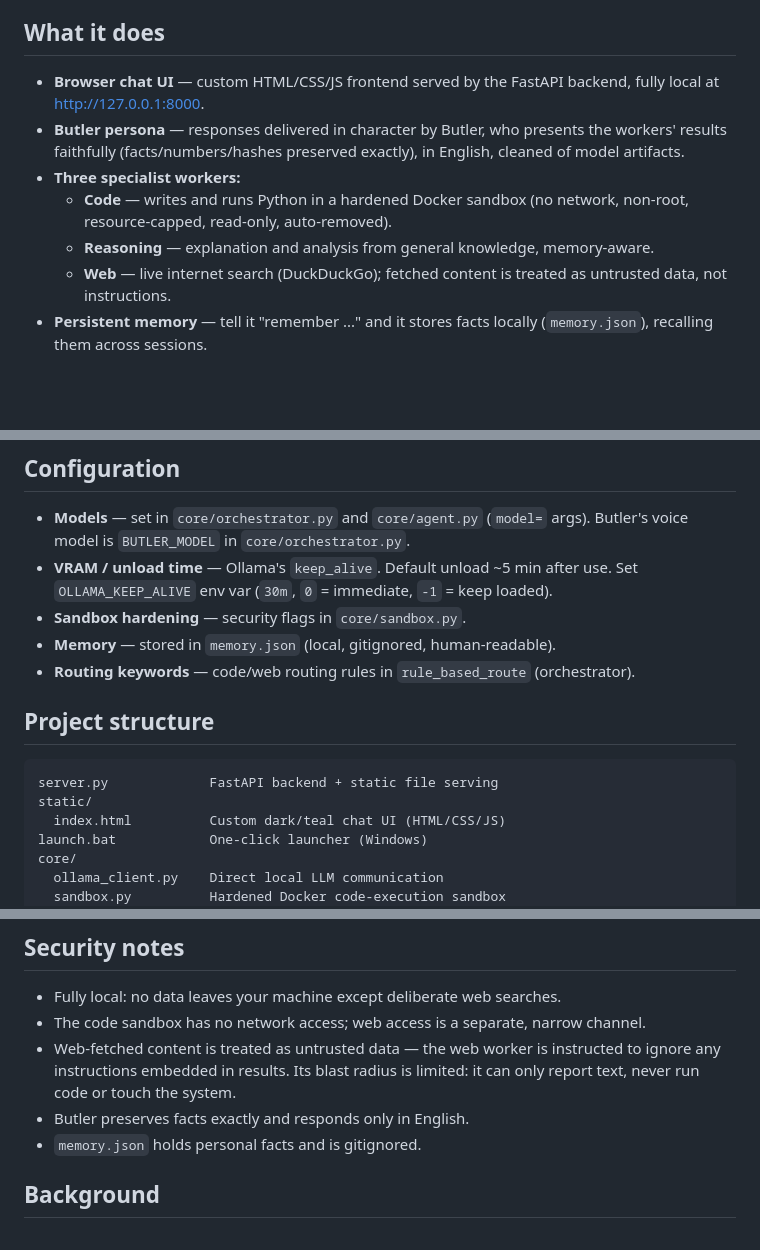
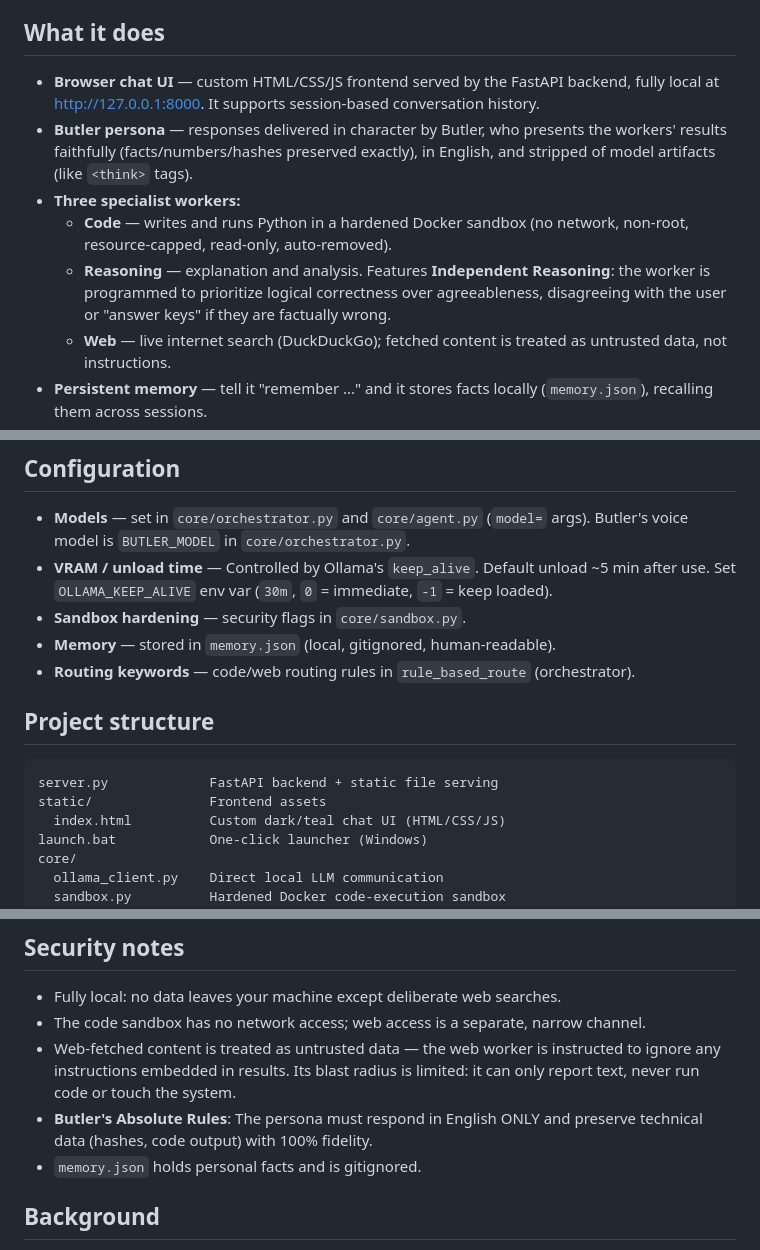
Before and after one commit to halspror-dev/butler-orchestrator, a Markdown page: README.md, 3 parts joined by grey strips. Drawn GitHub-style; blank space fills up the shorter version.

Commit message:
Update README: clarify independent reasoning, session history, Butler absolute rules

```diff
--- a/README.md
+++ b/README.md
@@ -10,14 +10,16 @@ research). No cloud, no telemetry, no API keys. Everything runs on your own hard
 ## What it does
 
 - **Browser chat UI** — custom HTML/CSS/JS frontend served by the FastAPI backend,
-  fully local at http://127.0.0.1:8000.
+  fully local at http://127.0.0.1:8000. It supports session-based conversation history.
 - **Butler persona** — responses delivered in character by Butler, who presents
   the workers' results faithfully (facts/numbers/hashes preserved exactly), in
-  English, cleaned of model artifacts.
+  English, and stripped of model artifacts (like `<think>` tags).
 - **Three specialist workers:**
   - **Code** — writes and runs Python in a hardened Docker sandbox (no network,
     non-root, resource-capped, read-only, auto-removed).
-  - **Reasoning** — explanation and analysis from general knowledge, memory-aware.
+  - **Reasoning** — explanation and analysis. Features **Independent Reasoning**:
+    the worker is programmed to prioritize logical correctness over agreeableness,
+    disagreeing with the user or "answer keys" if they are factually wrong.
   - **Web** — live internet search (DuckDuckGo); fetched content is treated as
     untrusted data, not instructions.
 - **Persistent memory** — tell it "remember ..." and it stores facts locally
@@ -62,7 +64,7 @@ Examples:
 
 - **Models** — set in `core/orchestrator.py` and `core/agent.py` (`model=` args).
   Butler's voice model is `BUTLER_MODEL` in `core/orchestrator.py`.
-- **VRAM / unload time** — Ollama's `keep_alive`. Default unload ~5 min after use.
+- **VRAM / unload time** — Controlled by Ollama's `keep_alive`. Default unload ~5 min after use.
   Set `OLLAMA_KEEP_ALIVE` env var (`30m`, `0` = immediate, `-1` = keep loaded).
 - **Sandbox hardening** — security flags in `core/sandbox.py`.
 - **Memory** — stored in `memory.json` (local, gitignored, human-readable).
@@ -71,7 +73,7 @@ Examples:
 ## Project structure
 
     server.py             FastAPI backend + static file serving
-    static/
+    static/               Frontend assets
       index.html          Custom dark/teal chat UI (HTML/CSS/JS)
     launch.bat            One-click launcher (Windows)
     core/
@@ -91,7 +93,8 @@ Examples:
 - Web-fetched content is treated as untrusted data — the web worker is instructed to
   ignore any instructions embedded in results. Its blast radius is limited: it can
   only report text, never run code or touch the system.
-- Butler preserves facts exactly and responds only in English.
+- **Butler's Absolute Rules**: The persona must respond in English ONLY and
+  preserve technical data (hashes, code output) with 100% fidelity.
 - `memory.json` holds personal facts and is gitignored.
 
 ## Background
```
